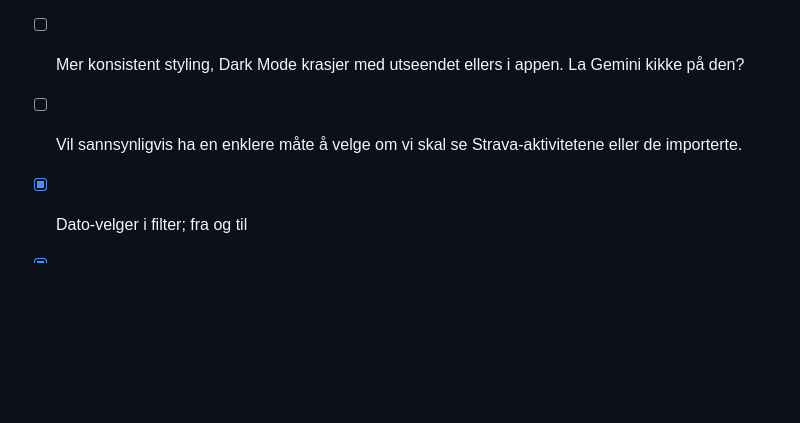
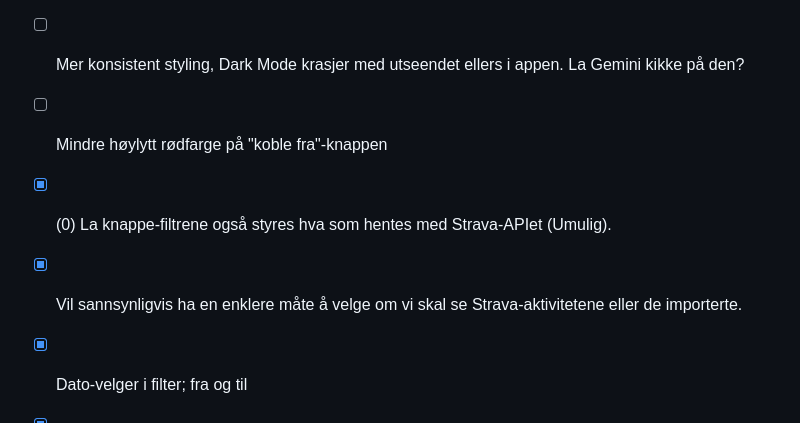
Before and after one commit to GeirSmestad/BergenOmap, a Markdown page: README.md, the part around the change printed below. GitHub-like rendering; blank space fills up the shorter version.

Commit message:
Updated TODO

```diff
--- a/README.md
+++ b/README.md
@@ -168,8 +168,10 @@ Se Strava-integrasjonschat i ChatGPT: https://chatgpt.com/c/693a0201-57cc-8326-9
 
 - [ ] Date-picker vil helst være litt mer brukervennlig, men dette er flisespikkeri akkurat nå
 - [ ] Mer konsistent styling, Dark Mode krasjer med utseendet ellers i appen. La Gemini kikke på den?
-- [ ] Vil sannsynligvis ha en enklere måte å velge om vi skal se Strava-aktivitetene eller de importerte.
+- [ ] Mindre høylytt rødfarge på "koble fra"-knappen
 
+- [x] (0) La knappe-filtrene også styres hva som hentes med Strava-APIet (Umulig).
+- [x] Vil sannsynligvis ha en enklere måte å velge om vi skal se Strava-aktivitetene eller de importerte.
 - [x] Dato-velger i filter; fra og til
 - [x] Lever strava-aktiviteter med kjent navnekonvensjon til GPX-leser (gjør dette direkte i API)
 - [x] Filtrer tilgjengelige aktiviteter på løpstype, aktivitetstype, dato. Filtervisning med checkbox/toggle, ikke nedtrekk.
```
Also changed, not shown: other parts of README.md (+1 -2 lines).
